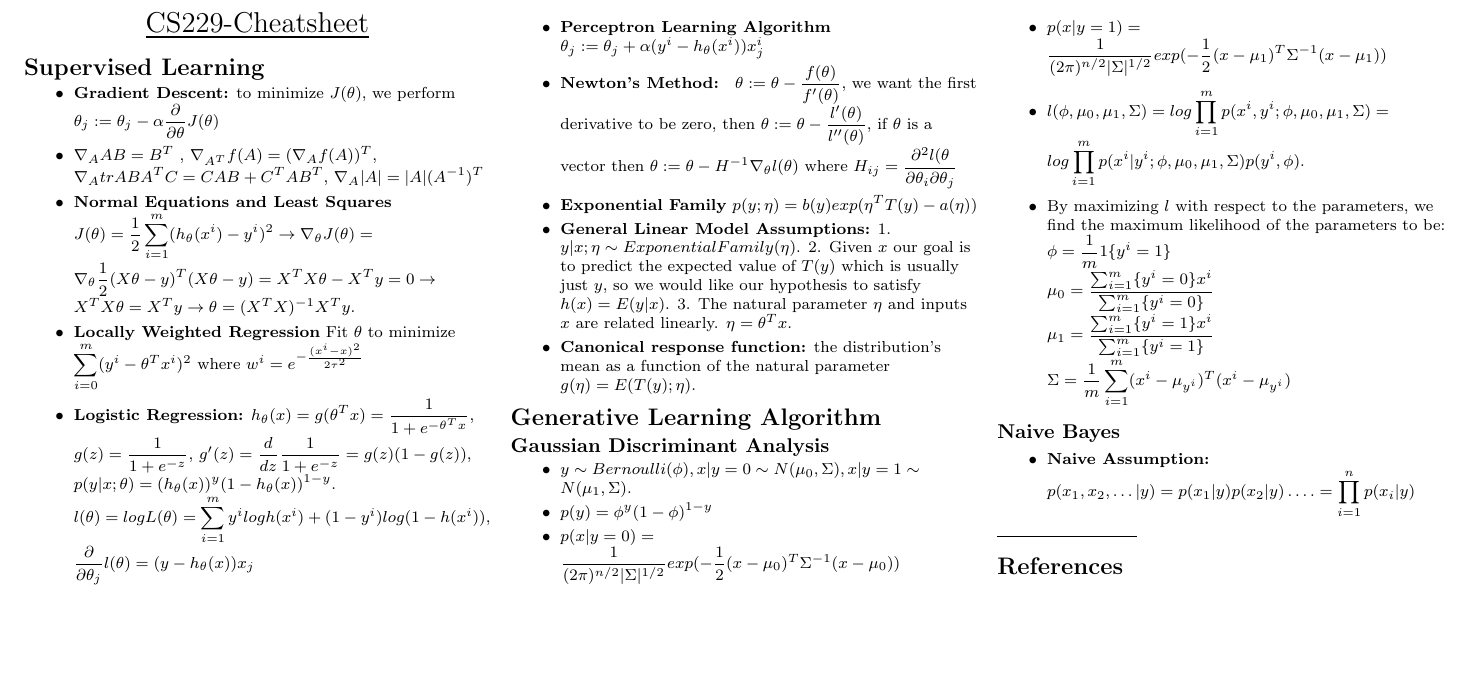
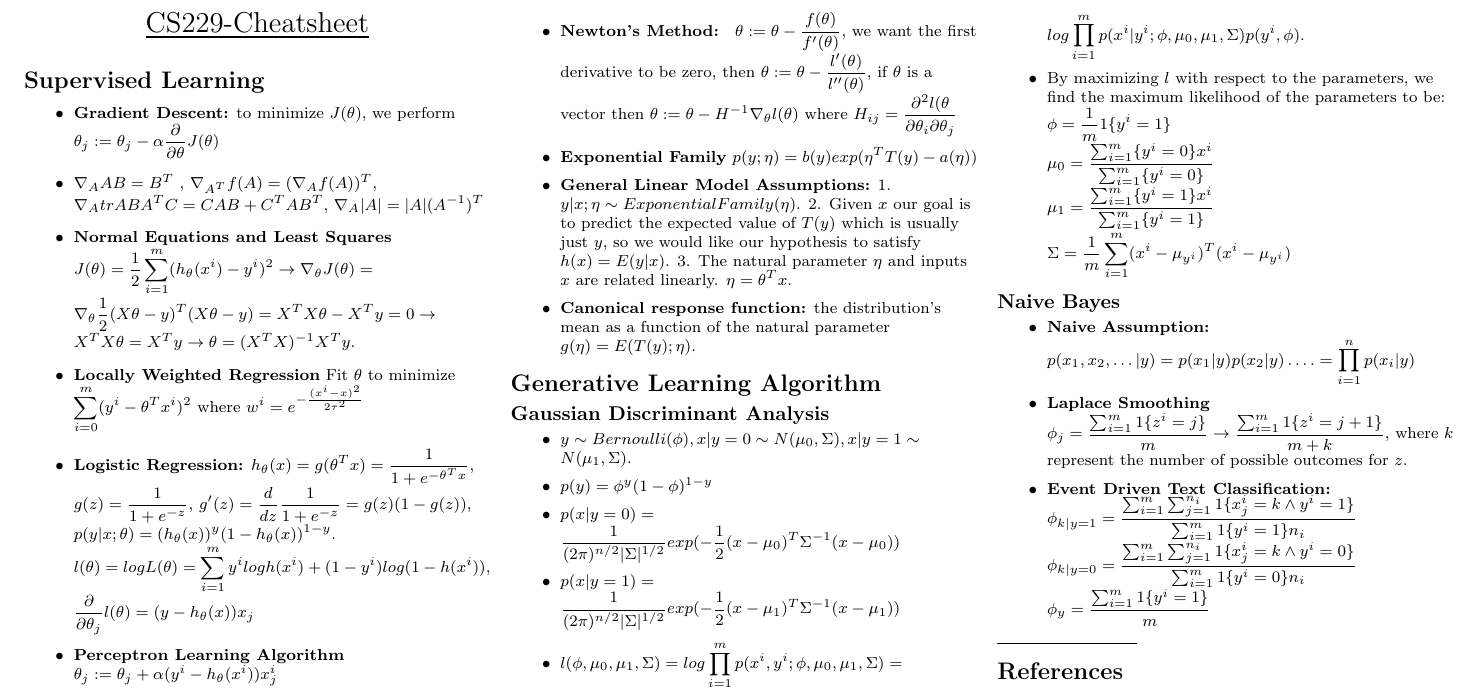
Before and after one commit to shunjili/cs229-cheatsheet, a LaTeX document (cs229-cheatsheet.tex): part of the page, cut so that both start at the same text, the shorter picture padded with empty space. Compiled offline with pdfLaTeX.

Commit message:
finished first two lecture slides

```diff
--- a/cs229-cheatsheet.tex
+++ b/cs229-cheatsheet.tex
@@ -111,6 +111,11 @@ $\Sigma = \frac{1}{m}\sum_{i = 1}^{m} (x^i - \mu_{y^i})^T (x^i - \mu_{y^i})$
 \subsection*{Naive Bayes}
 \begin{itemize}
 \item \textbf{Naive Assumption:} $p(x_1, x_2, \dots |y) = p(x_1|y)p(x_2|y) \dots. = \prod_{i = 1}^n p(x_i|y)$
+\item \textbf{Laplace Smoothing}  $ \phi_j = \frac{\sum_{i = 1}^{m} 1\{z^i = j\}}{m} \rightarrow \frac{\sum_{i = 1}^{m} 1\{z^i = j +1\}}{m +k}$, where $k$ represent the number of possible outcomes for $z$.
+\item \textbf{Event Driven Text Classification:} \\
+$\phi_{k|y = 1} = \frac{\sum_{i = 1}^{m}\sum_{j = 1}^{n_i} 1\{ x_j^i = k \wedge y^i = 1\}}{\sum_{i = 1}^{m}1\{y^i = 1\} n_i}$\\
+$\phi_{k|y = 0} = \frac{\sum_{i = 1}^{m}\sum_{j = 1}^{n_i} 1\{ x_j^i = k \wedge y^i = 0\}}{\sum_{i = 1}^{m}1\{y^i = 0\} n_i}$\\
+$\phi_y = \frac{\sum_{i = 1}^{m}1\{y^i = 1\}}{m}$
 \end{itemize}
 % You can even have references
 \rule{0.3\linewidth}{0.25pt}
```
Also changed, not shown: cs229-cheatsheet.pdf.
